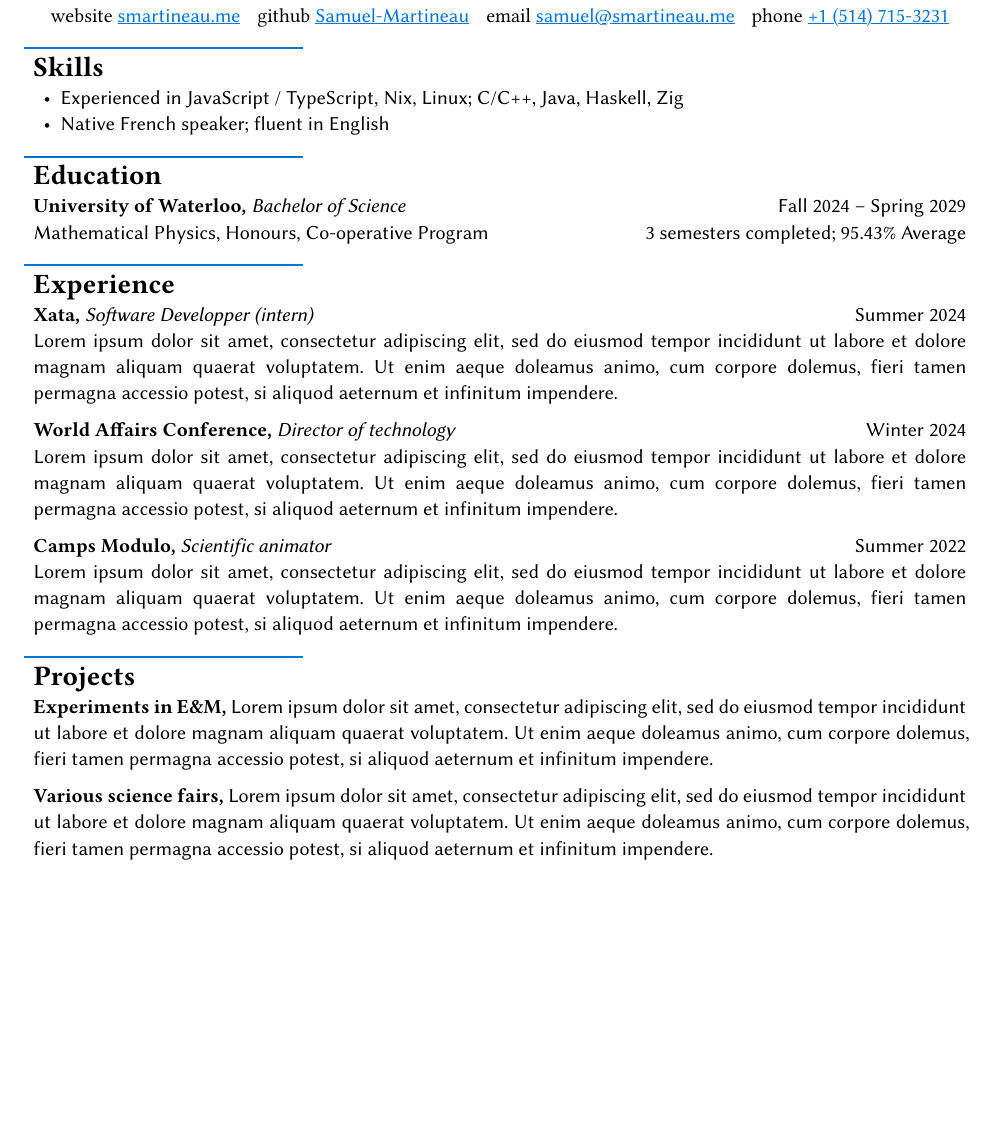
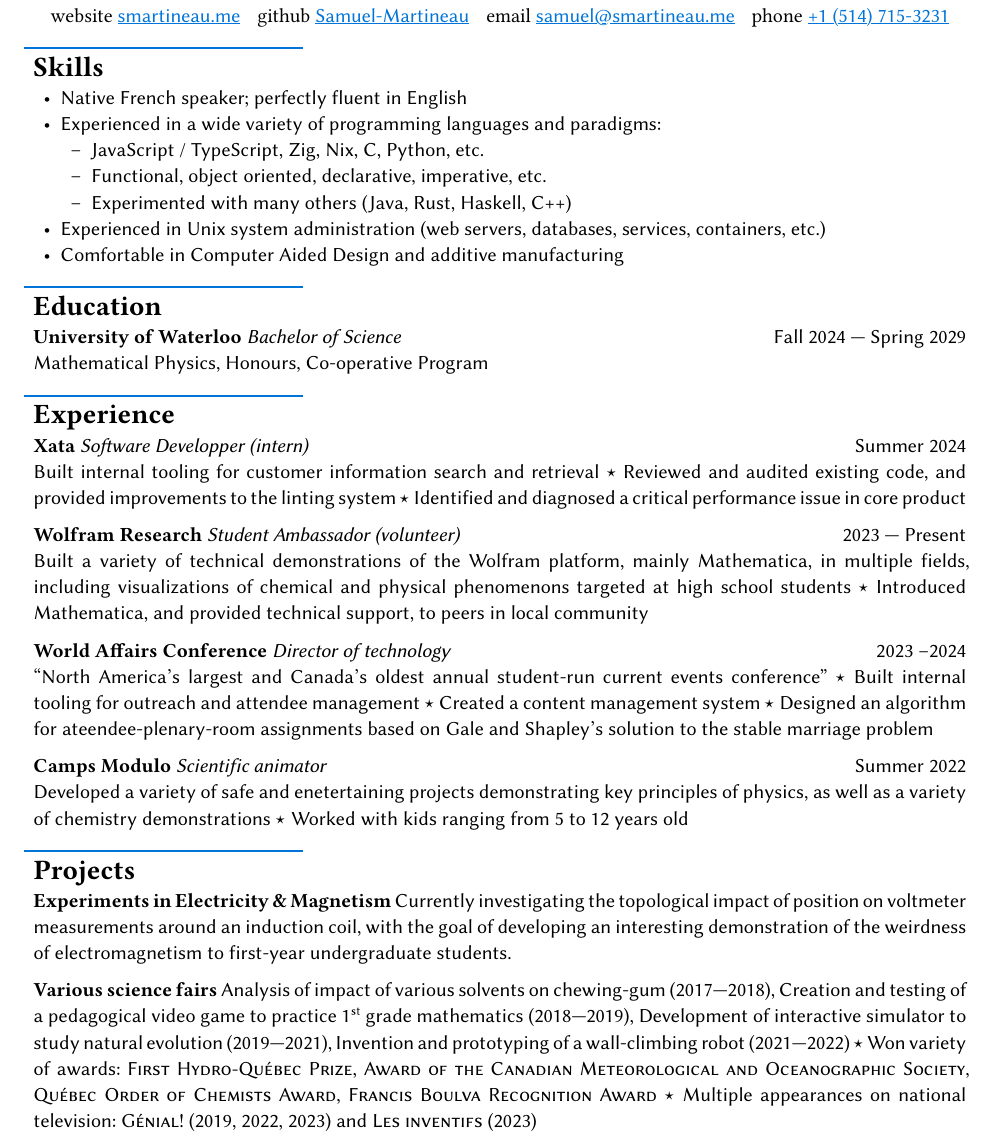
Before and after one commit to Samuel-Martineau/resume, a Typst document (main.typ): part of the page, cut so that both start at the same text, the shorter picture padded with empty space. Compiled offline with Typst 0.15; a missing font is replaced by an installed copy or a similar font.

Commit message:
add content

```diff
--- a/main.typ
+++ b/main.typ
@@ -12,10 +12,13 @@
 ]
 
 = Skills
-- Experienced in JavaScript / TypeScript, Nix, Linux; C/C++, Java, Haskell, Zig
-- Native French speaker; fluent in English
+- Native French speaker; perfectly fluent in English
+- Experienced in a wide variety of programming languages and paradigms:
+  - JavaScript / TypeScript, Zig, Nix, C, Python, etc.
+  - Functional, object oriented, declarative, imperative, etc.
+  - Experimented with many others (Java, Rust, Haskell, C++)
+- Experienced in Unix system administration (web servers, databases, services, containers, etc.)
+- Comfortable in Computer Aided Design and additive manufacturing
 
 = Education
 == University of Waterloo
-#description[Bachelor of Science][Fall 2024 -- Spring 2029]
-Mathematical Physics, Honours, Co-operative Program #h(1fr) 3 semesters completed; 95.43% Average
@@ -24,2 +30,7 @@ Mathematical Physics, Honours, Co-operative Program #h(1fr) 3 semesters complete
 == Xata
 #description[Software Developper (intern)][Summer 2024]
+Built internal tooling for customer information search and retrieval #sep Reviewed and audited existing code, and provided improvements to the linting system #sep Identified and diagnosed a critical performance issue in core product
+
+== Wolfram Research
+#description[Student Ambassador (volunteer)][2023 --- Present]
+Built a variety of technical demonstrations of the Wolfram platform, mainly Mathematica, in multiple fields, including visualizations of chemical and physical phenomenons targeted at high school students #sep Introduced Mathematica, and provided technical support, to peers in local community
@@ -27,16 +37,16 @@ Mathematical Physics, Honours, Co-operative Program #h(1fr) 3 semesters complete
 
 == World Affairs Conference
-#description[Director of technology][Winter 2024]
-#lorem(40)
+#description[Director of technology][2023 --2024]
+"North America's largest and Canada's oldest annual student-run current events conference" #sep Built internal tooling for outreach and attendee management #sep Created a content management system #sep Designed an algorithm for ateendee-plenary-room assignments based on Gale and Shapley's solution to the stable marriage problem
 
 == Camps Modulo
 #description[Scientific animator][Summer 2022]
-#lorem(40)
+Developed a variety of safe and enetertaining projects demonstrating key principles of physics, as well as a variety of chemistry demonstrations #sep Worked with kids ranging from 5 to 12 years old
 
 = Projects
 
-== Experiments in E&M
-#lorem(40)
+== Experiments in Electricity & Magnetism
+Currently investigating the topological impact of position on voltmeter measurements around an induction coil, with the goal of developing an interesting demonstration of the weirdness of electromagnetism to first-year undergraduate students.
 
 == Various science fairs
-#lorem(40)
+Analysis of impact of various solvents on chewing-gum (2017---2018), Creation and testing of a pedagogical video game to practice 1#super[st] grade mathematics (2018---2019), Development of interactive simulator to study natural evolution (2019---2021), Invention and prototyping of a wall-climbing robot (2021---2022) #sep Won variety of awards: #smallcaps[First Hydro-Québec Prize], #smallcaps[Award of the Canadian Meteorological and Oceanographic Society], #smallcaps[Québec Order of Chemists Award], #smallcaps[Francis Boulva Recognition Award] #sep Multiple appearances on national television: #smallcaps[Génial!] (2019, 2022, 2023) and #smallcaps[Les inventifs] (2023)
```
Also changed, not shown: template.typ (+5 -1 lines), main.typ (4 more changed lines).
